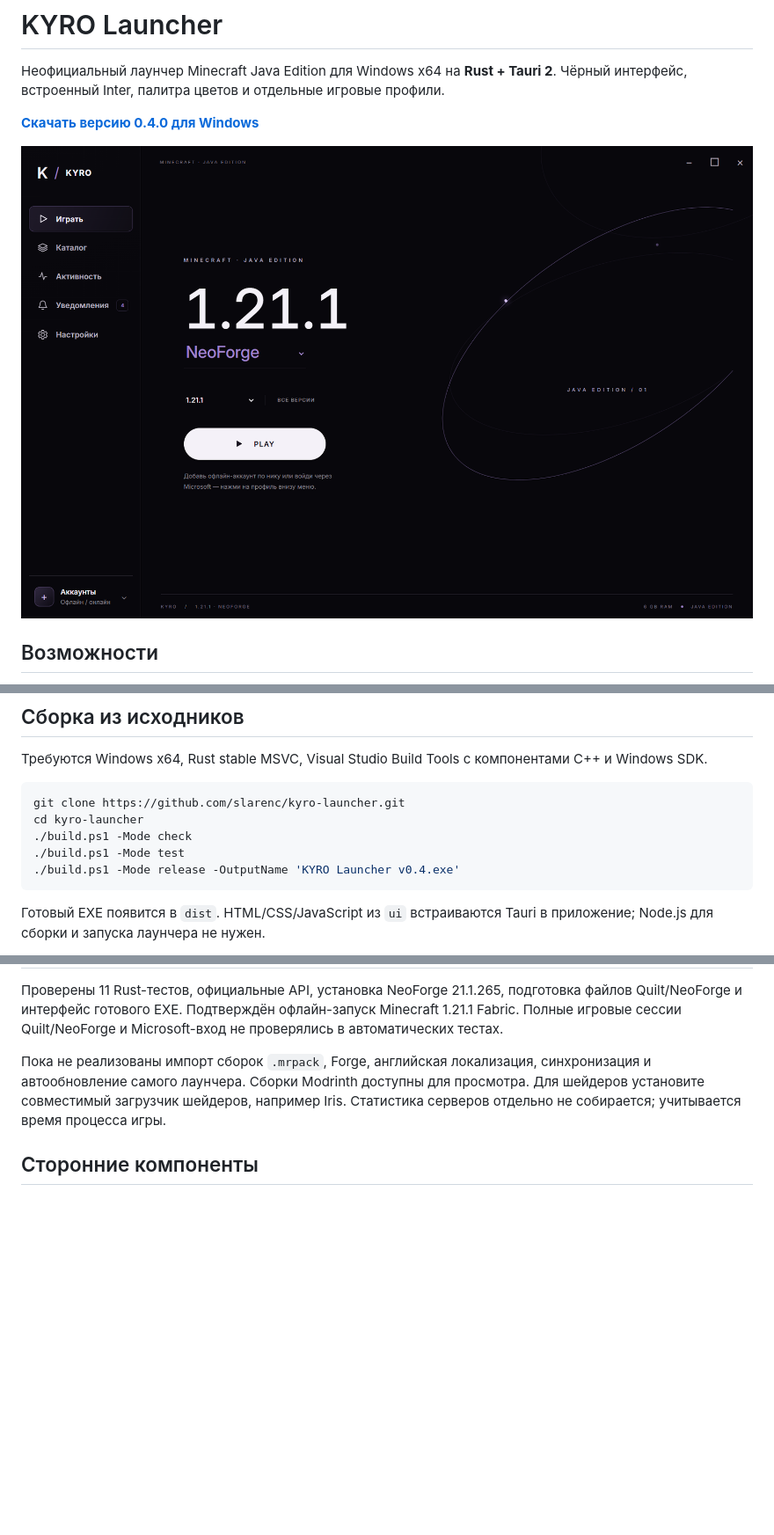
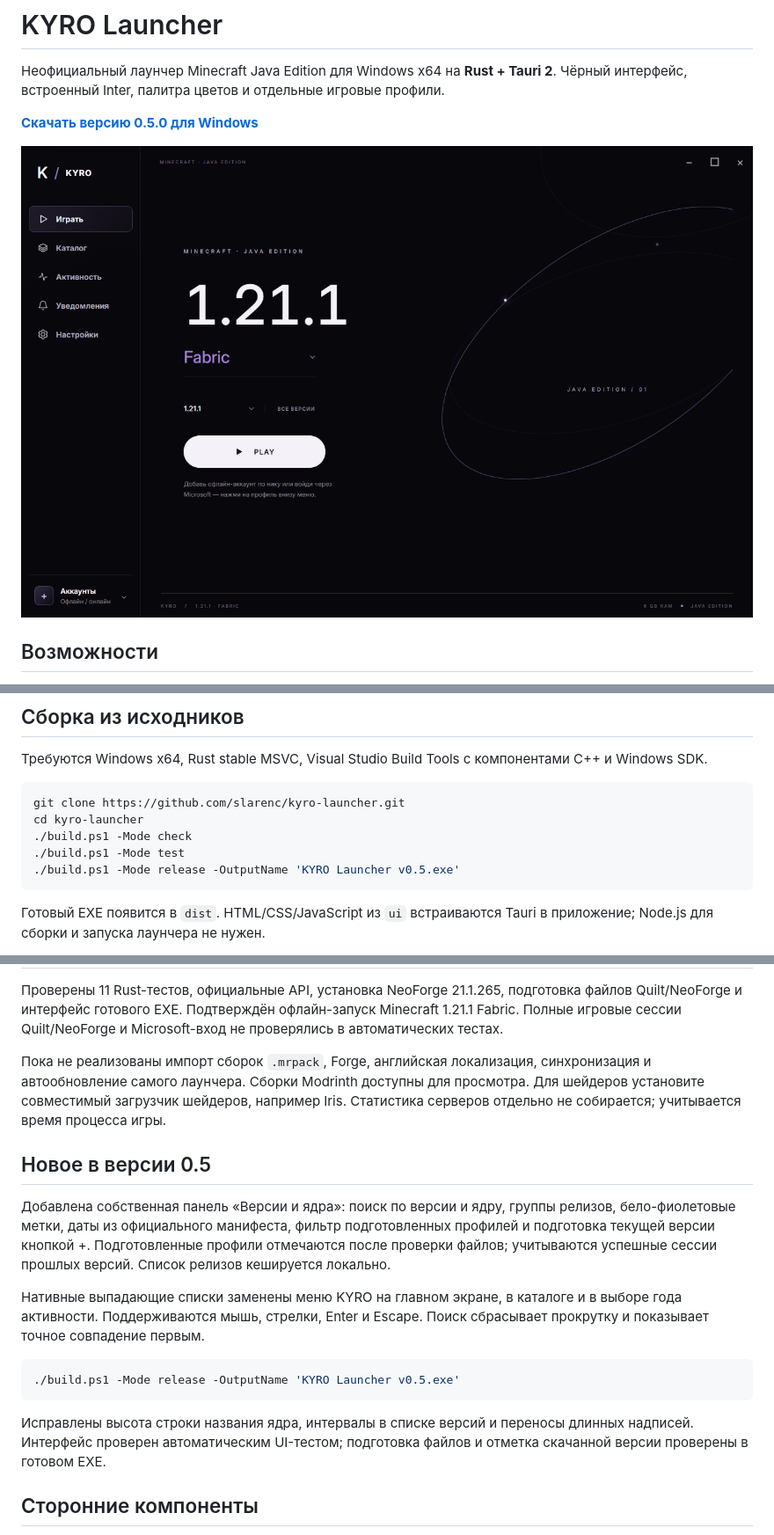
Before and after one commit to slarenc/kyro-launcher, a Markdown page: README.md, 3 parts joined by grey strips. Shown at 88% size. Drawn GitHub-style; pictures changed too: docs/screenshots/main.png; blank space fills up the shorter version.

Commit message:
Release KYRO Launcher 0.5.0 with custom version menus

````diff
--- a/README.md
+++ b/README.md
@@ -2,7 +2,7 @@
 
 Неофициальный лаунчер Minecraft Java Edition для Windows x64 на **Rust + Tauri 2**. Чёрный интерфейс, встроенный Inter, палитра цветов и отдельные игровые профили.
 
-**[Скачать версию 0.4.0 для Windows](https://github.com/slarenc/kyro-launcher/releases/tag/v0.4.0)**
+**[Скачать версию 0.5.0 для Windows](https://github.com/slarenc/kyro-launcher/releases/tag/v0.5.0)**
 
 ![Главный экран KYRO](docs/screenshots/main.png)
 
@@ -48,7 +48,7 @@ git clone https://github.com/slarenc/kyro-launcher.git
 cd kyro-launcher
 ./build.ps1 -Mode check
 ./build.ps1 -Mode test
-./build.ps1 -Mode release -OutputName 'KYRO Launcher v0.4.exe'
+./build.ps1 -Mode release -OutputName 'KYRO Launcher v0.5.exe'
 ```
 
 Готовый EXE появится в `dist`. HTML/CSS/JavaScript из `ui` встраиваются Tauri в приложение; Node.js для сборки и запуска лаунчера не нужен.
@@ -72,6 +72,18 @@ UI-тест использует установленный Microsoft Edge и т
 
 Пока не реализованы импорт сборок `.mrpack`, Forge, английская локализация, синхронизация и автообновление самого лаунчера. Сборки Modrinth доступны для просмотра. Для шейдеров установите совместимый загрузчик шейдеров, например Iris. Статистика серверов отдельно не собирается; учитывается время процесса игры.
 
+## Новое в версии 0.5
+
+Добавлена собственная панель «Версии и ядра»: поиск по версии и ядру, группы релизов, бело-фиолетовые метки, даты из официального манифеста, фильтр подготовленных профилей и подготовка текущей версии кнопкой +. Подготовленные профили отмечаются после проверки файлов; учитываются успешные сессии прошлых версий. Список релизов кешируется локально.
+
+Нативные выпадающие списки заменены меню KYRO на главном экране, в каталоге и в выборе года активности. Поддерживаются мышь, стрелки, Enter и Escape. Поиск сбрасывает прокрутку и показывает точное совпадение первым.
+
+```powershell
+./build.ps1 -Mode release -OutputName 'KYRO Launcher v0.5.exe'
+```
+
+Исправлены высота строки названия ядра, интервалы в списке версий и переносы длинных надписей. Интерфейс проверен автоматическим UI-тестом; подготовка файлов и отметка скачанной версии проверены в готовом EXE.
+
 ## Сторонние компоненты
 
 Inter Variable 4.1 распространяется по SIL Open Font License. Текст лицензии включён в `ui/fonts/OFL.txt` и в Windows-релиз. Подробнее: [THIRD_PARTY_NOTICES.md](THIRD_PARTY_NOTICES.md).
````
Also changed, not shown: 11 other files.
